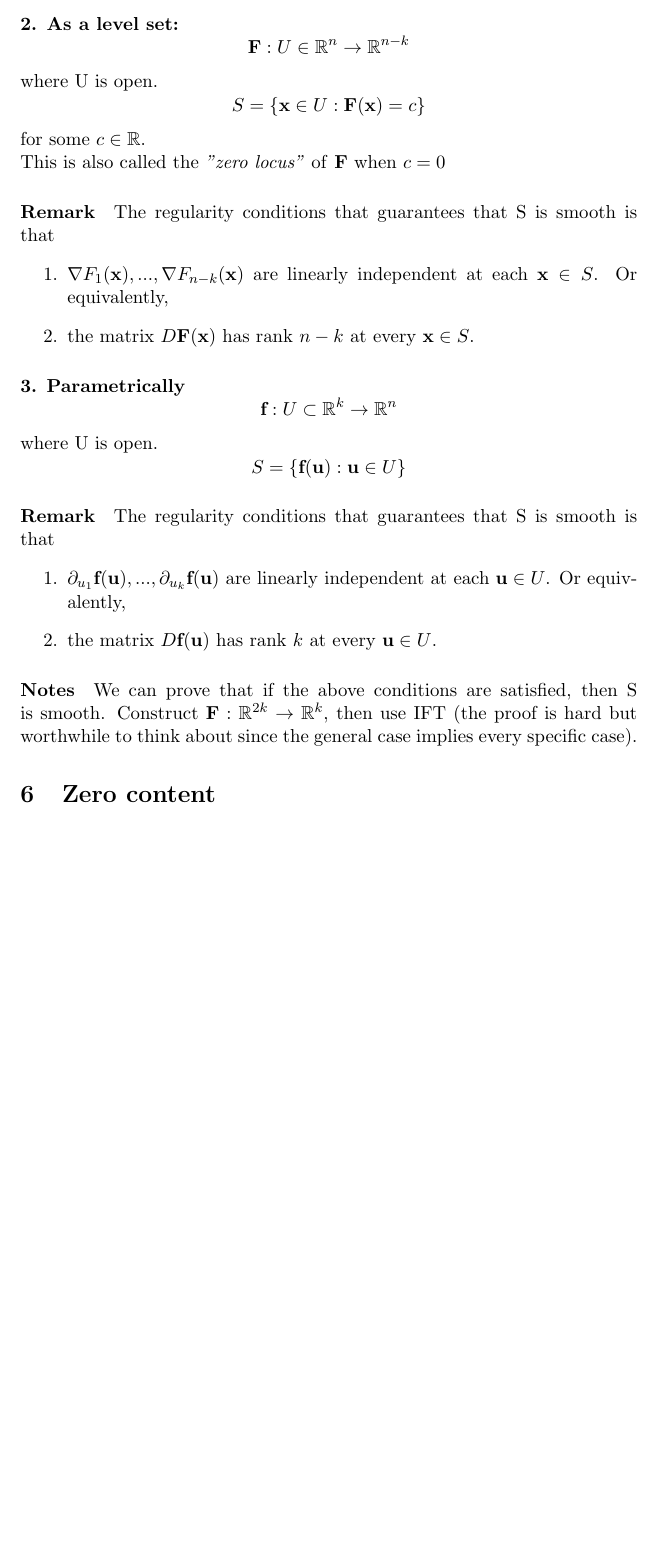
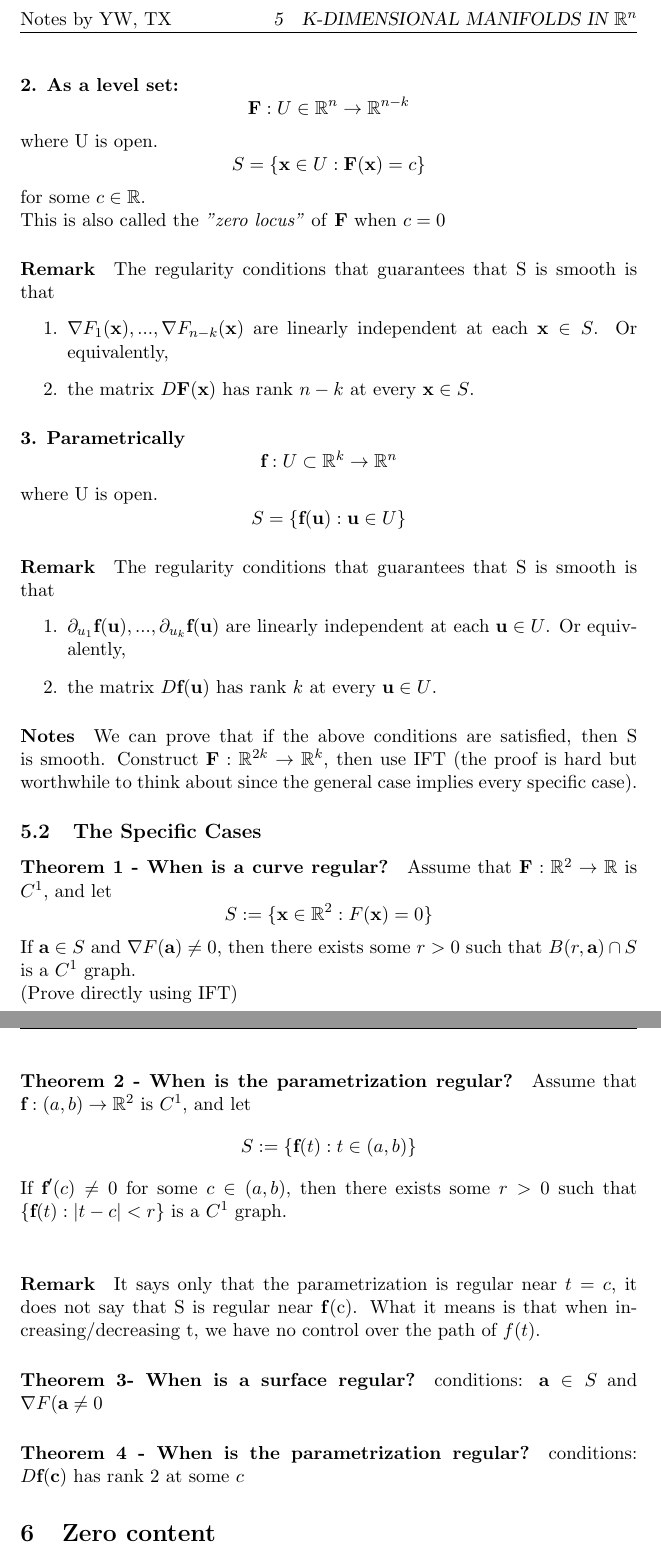
Before and after one commit to yuchenWYC/MAT237, a LaTeX document (MAT237.tex): part of page 6 of 10 before the commit and two parts of pages 6 and 7 of 11 after it, the two joined at a grey line, cut at the place of the change, the shorter picture padded with empty space. Compiled offline with pdfLaTeX.

Commit message:
update the specific cases

```diff
--- a/MAT237.tex
+++ b/MAT237.tex
@@ -184,6 +185,22 @@ $$ S = \{\tb{f}(\tb{u}): \tb{u} \in U\}$$
 \end{enumerate}
 \paragraph{Notes} We can prove that if the above conditions are satisfied, then S is smooth. Construct $\func{F}{\real^{2k}}{\real^k}$, then use IFT (the proof is hard but worthwhile to think about since the general case implies every specific case).
 
+\subsection{The Specific Cases}
+\paragraph{Theorem 1 - When is a curve regular?}
+Assume that $\func{F}{\real^2}{\real}$ is $C^1$, and let
+$$S:=\{\tb{x} \in \real^2: F(\tb{x}) = 0 \}$$
+If $\tb{a} \in S$ and $\nabla F(\tb{a}) \neq 0$, then there exists some $r>0$ such that $B(r, \tb{a}) \cap S$ is a $C^1$ graph. \newline
+(Prove directly using IFT)
+\paragraph{Theorem 2 - When is the parametrization regular?}
+Assume that $\func{f}{(a, b)}{\real ^2}$ is $C^1$, and let
+$$S:=\{ \tb{f}(t): t \in (a, b)\}$$
+If $\tb{f}'(c) \neq 0$ for some $c \in (a, b)$, then there exists some $r>0$ such that $\{ \tb{f} (t): |t-c| < r\}$ is a $C^1$ graph. \newline
+\paragraph{Remark}
+It says only that the parametrization is regular near $t = c$, it does not say that S is regular near \tb{f}(c). What it means is that when increasing/decreasing t, we have no control over the path of $f(t)$.
+\paragraph{Theorem 3- When is a surface regular?}
+conditions: $\tb{a} \in S$ and $\nabla F(\tb{a} \neq 0$
+\paragraph{Theorem 4 - When is the parametrization regular?}
+conditions: $D\tb{f}(\tb{c})$ has rank 2 at some $c$
 
 \section{Zero content}
 \paragraph{Zero content in 1-D} A set $S\subset \real$ is said to have zero content if
```
Also changed, not shown: MAT237.pdf, MAT237.tex (13 more changed lines).
